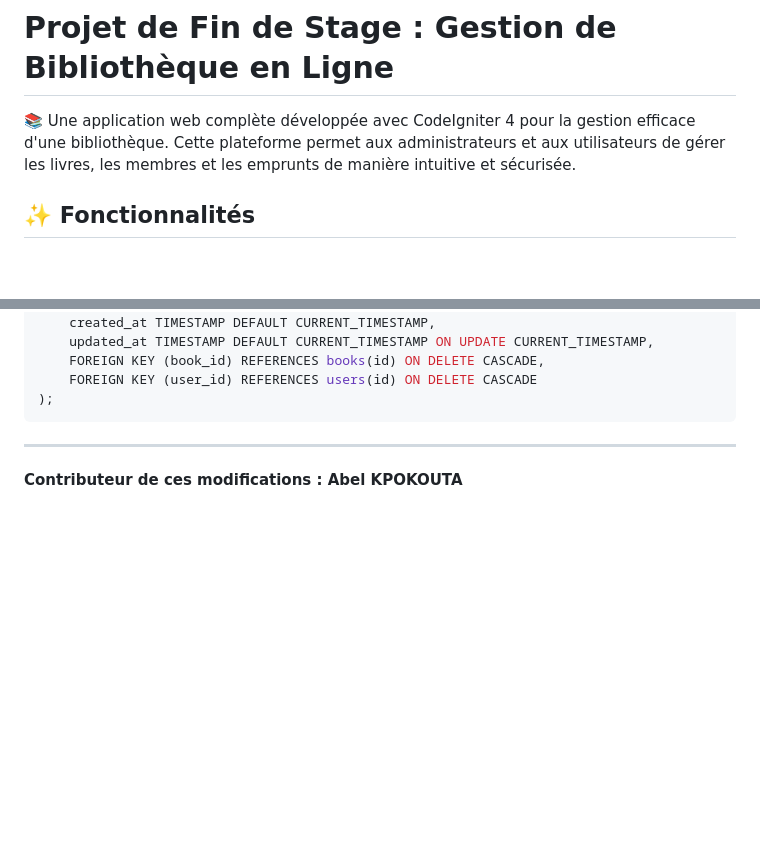
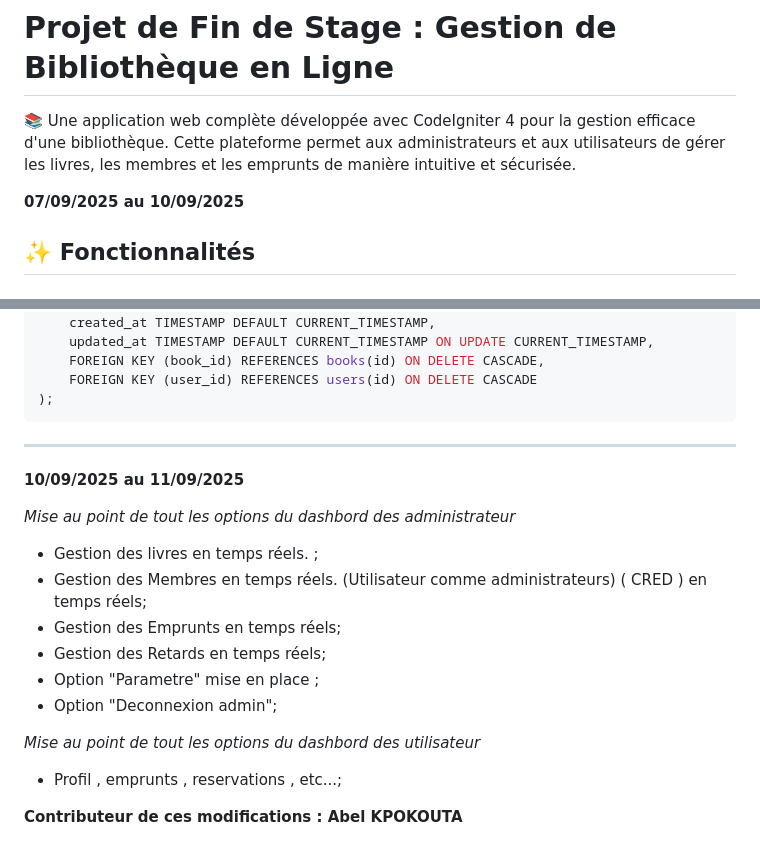
Before and after one commit to justus12s/Projet-de-fin-de-stage, a Markdown page: README.md, 2 parts joined by grey strips. Rendered like a GitHub page; blank space fills up the shorter version.

Commit message:
Mise à jours des Modifications

```diff
--- a/README.md
+++ b/README.md
@@ -1,6 +1,8 @@
 # Projet de Fin de Stage : Gestion de Bibliothèque en Ligne
 
 📚 Une application web complète développée avec CodeIgniter 4 pour la gestion efficace d'une bibliothèque. Cette plateforme permet aux administrateurs et aux utilisateurs de gérer les livres, les membres et les emprunts de manière intuitive et sécurisée.
+
+**07/09/2025 au 10/09/2025**
 
 ## ✨ Fonctionnalités
 
@@ -153,4 +155,22 @@ CREATE TABLE loans (
 
 ---
 
+
+**10/09/2025 au 11/09/2025**
+
+*Mise au point de tout les options du dashbord des administrateur*
+
+- Gestion des livres en temps réels. ;
+- Gestion des Membres en temps réels. (Utilisateur comme administrateurs) ( CRED ) en temps réels;
+- Gestion des Emprunts en temps réels;
+- Gestion des Retards en temps réels;
+- Option "Parametre" mise en place ;
+- Option "Deconnexion admin";
+
+
+*Mise au point de tout les options du dashbord des utilisateur*
+
+- Profil , emprunts , reservations , etc...;
+
+
 **Contributeur de ces modifications : Abel KPOKOUTA**
```
